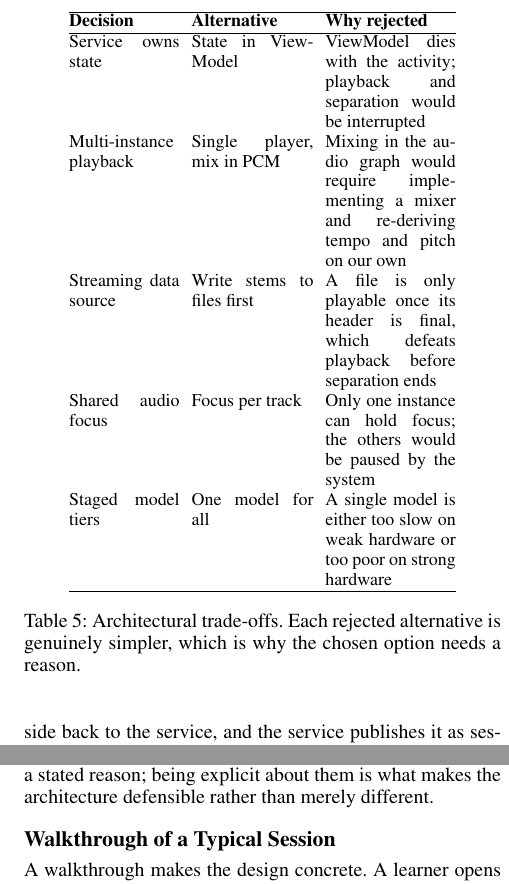
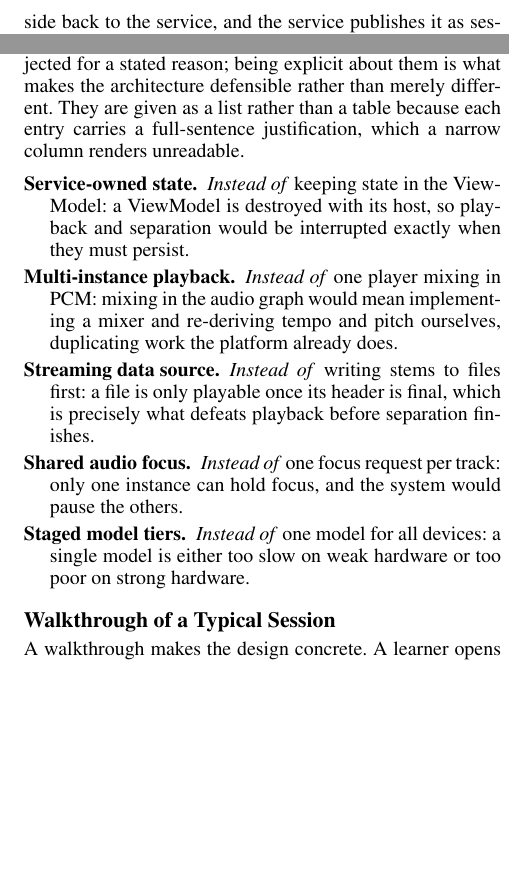
Before and after one commit to MoeField/NeuralStem, a LaTeX paper (report/neuralstem.tex): two parts of the columns of page 4 of 7, joined at a grey line, cut at the place of the change, the shorter picture padded with empty space. Compiled offline with pdfLaTeX.

Commit message:
docs(report): 排版优化 + 截图改浅色主题
排版
- Table 5 (Design Trade-offs) 与 Table 7 (Risks) 由三列表格改为 description
  列表：条目含完整论证句子，窄列渲染挤压且行间无空隙，列表更易读
- 表格内统一禁连字 + raggedright（列内不拉伸、不断词）；正文保留默认连字
- 修正 Table 3 缺失的 \begingroup（导致 \end{table} 报错）
- 长内联类名/标题加 \- 断点，消除 Overfull 与 badness=10000 的松散行

截图
- 四张界面图改为浅色主题（论文插图不宜大面积深底，且利于黑白打印）
- 已核验浅色下转盘外环波形完整（24,738 px / 27-段角向覆盖，与深色一致）

成品：7 页；Overfull 0；Underfull 8（均 badness<3000，不可见）。

```diff
--- a/report/neuralstem.tex
+++ b/report/neuralstem.tex
@@ -16,9 +16,19 @@
 \setlength{\pdfpagewidth}{8.5in}  % DO NOT CHANGE THIS
 \setlength{\pdfpageheight}{11in}  % DO NOT CHANGE THIS
 
+\usepackage{array}
 \usepackage{amssymb}
 \usepackage{tikz}
 \usetikzlibrary{arrows.meta,positioning,fit,backgrounds}
+
+% Line-breaking policy (affects hyphenation only; page geometry, margins and
+% fonts are untouched, as the template rules require).
+% Prose keeps default two-column hyphenation, which gives the most even
+% spacing. Table cells suppress it: a word broken across lines inside a
+% narrow column reads as a typesetting error, whereas in a justified
+% paragraph it is unremarkable.
+% Applied inside table groups only; values are restored when the group ends.
+\newcommand{\nohyph}{\hyphenpenalty=10000 \exhyphenpenalty=10000 \tolerance=10000 \emergencystretch=3em}
 
 \pdfinfo{
 /TemplateVersion (2026.1)
@@ -398,35 +420,33 @@ a broken N4 requirement.
 
 \subsection{Design Trade-offs}
 
-Table~\ref{tab:trade} records the choices we expect to be questioned. Each is a
-place where a simpler design exists and was rejected for a stated reason; being
+The choices below are the ones we expect to be questioned. Each is a place
+where a simpler design exists and was rejected for a stated reason; being
 explicit about them is what makes the architecture defensible rather than
-merely different.
+merely different. They are given as a list rather than a table because each
+entry carries a full-sentence justification, which a narrow column renders
+unreadable.
 
-\begin{table}[t]
-\centering
-\footnotesize
-\setlength{\tabcolsep}{3pt}
-\begin{tabular}{@{}p{1.95cm}p{2.15cm}p{2.3cm}@{}}
-\hline
-\textbf{Decision} & \textbf{Alternative} & \textbf{Why rejected} \\
-\hline
-Service owns state & State in ViewModel & ViewModel dies with the activity;
-  playback and separation would be interrupted \\
-Multi-instance playback & Single player, mix in PCM & Mixing in the audio graph
-  would require implementing a mixer and re-deriving tempo and pitch on our own \\
-Streaming data source & Write stems to files first & A file is only playable once
-  its header is final, which defeats playback before separation ends \\
-Shared audio focus & Focus per track & Only one instance can hold focus; the
-  others would be paused by the system \\
-Staged model tiers & One model for all & A single model is either too slow on
-  weak hardware or too poor on strong hardware \\
-\hline
-\end{tabular}
-\caption{Architectural trade-offs. Each rejected alternative is genuinely
-simpler, which is why the chosen option needs a reason.}
-\label{tab:trade}
-\end{table}
+\begin{description}
+\item[Service-owned state.] \emph{Instead of} keeping state in the ViewModel:
+  a ViewModel is destroyed with its host, so playback and separation would be
+  interrupted exactly when they must persist.
+
+\item[Multi-instance playback.] \emph{Instead of} one player mixing in PCM:
+  mixing in the audio graph would mean implementing a mixer and re-deriving
+  tempo and pitch ourselves, duplicating work the platform already does.
+
+\item[Streaming data source.] \emph{Instead of} writing stems to files first:
+  a file is only playable once its header is final, which is precisely what
+  defeats playback before separation finishes.
+
+\item[Shared audio focus.] \emph{Instead of} one focus request per track: only
+  one instance can hold focus, and the system would pause the others.
+
+\item[Staged model tiers.] \emph{Instead of} one model for all devices: a
+  single model is either too slow on weak hardware or too poor on strong
+  hardware.
+\end{description}
 
 \subsection{Walkthrough of a Typical Session}
 
```
Also changed, not shown: report/Proposal_72515069_NeuralStem.pdf, report/figures/1_player.png, report/figures/2_separate.png, report/figures/3_mix.png, report/figures/4_settings.png, report/neuralstem.pdf, report/neuralstem.tex (82 more changed lines).
